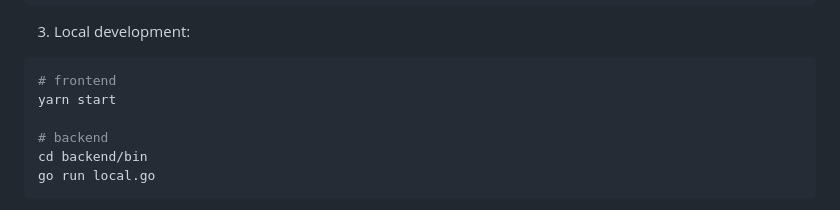
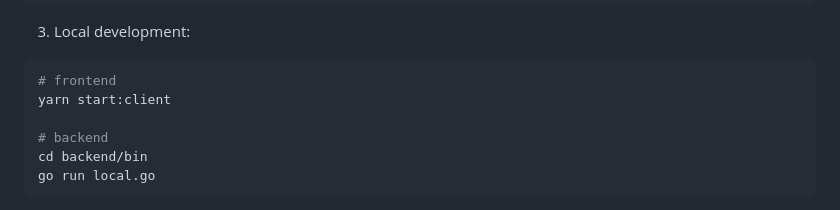
Before and after one commit to HuolalaTech/page-spy-web, a Markdown page: README.md, the part around the change. Rendered like a GitHub page.

````diff
--- a/README.md
+++ b/README.md
@@ -141,7 +141,7 @@ yarn install
 
 ```bash
 # frontend
-yarn start
+yarn start:client
 
 # backend
 cd backend/bin
````
Also changed, not shown: CONTRIBUTING.md (added, +219 -0 lines), README_CN.md (+1 -1 lines), src/assets/image/relation.png (added), 1 other file.
